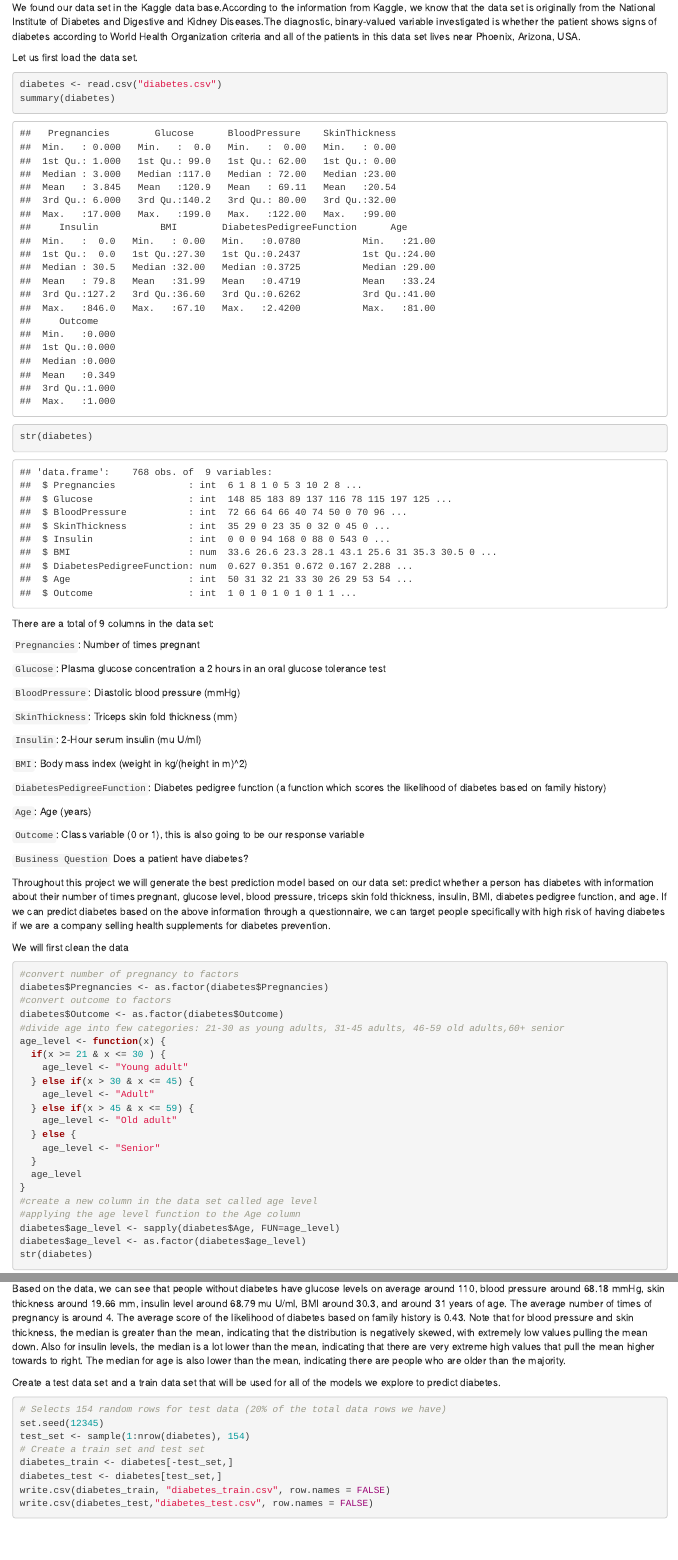
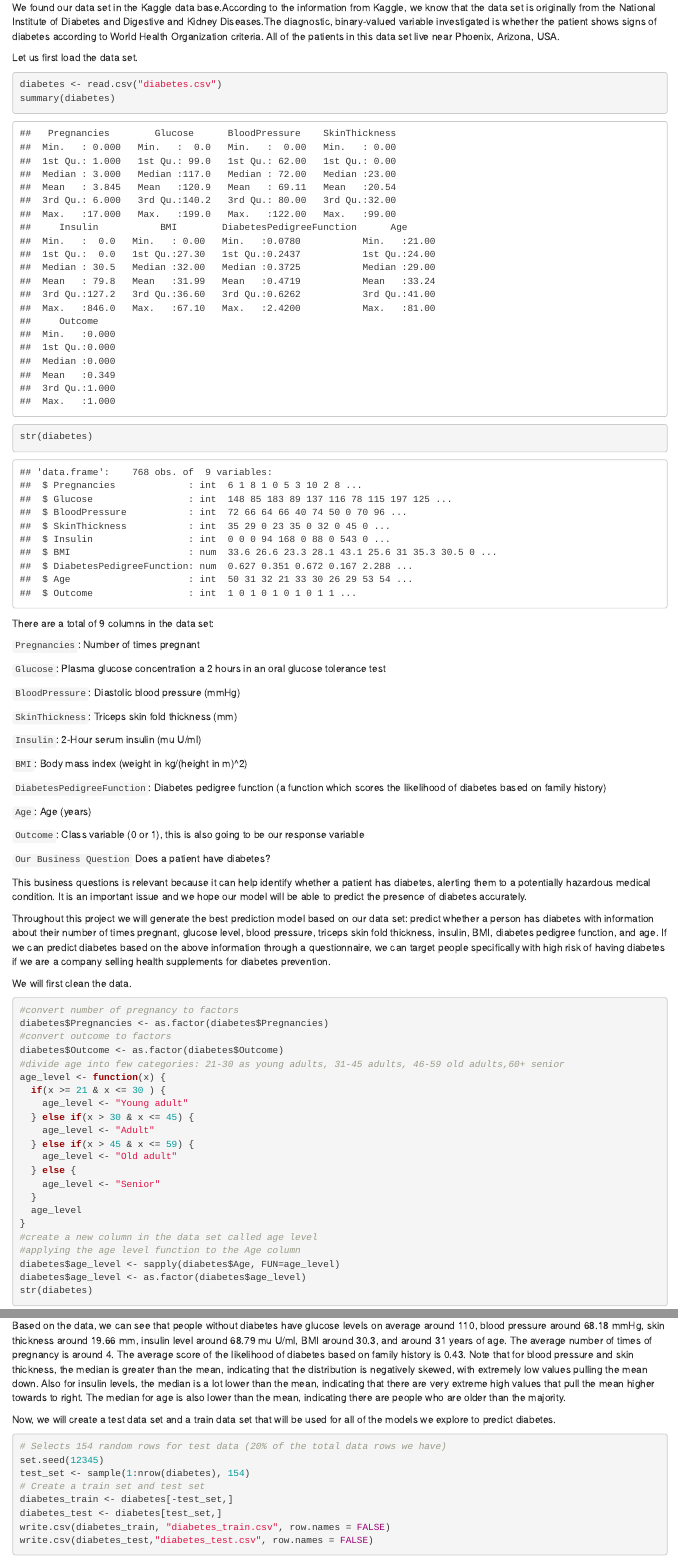
Before and after one commit to haitongy/TO_414-, an R Markdown document (Project 2 Intermediate Deliverable #1.Rmd): the page in a window 1100 px wide, from 190 px down, and a second part further down, joined at a grey line. Rendered offline with R 4.5, knitr and Pandoc, with nearby package versions; some code elsewhere in the file could not run offline.

Commit message:
small edits

````diff
--- a/Project 2 Intermediate Deliverable #1.Rmd
+++ b/Project 2 Intermediate Deliverable #1.Rmd
@@ -13,5 +13,5 @@ knitr::opts_chunk$set(echo = TRUE)
 
-We found our data set in the Kaggle data base.According to the information from Kaggle, we know that the data set is originally from the National Institute of Diabetes and Digestive and Kidney Diseases.The diagnostic, binary-valued variable investigated is whether the patient shows signs of diabetes according to World Health Organization criteria and all of the patients in this data set lives near Phoenix, Arizona, USA.
+We found our data set in the Kaggle data base.According to the information from Kaggle, we know that the data set is originally from the National Institute of Diabetes and Digestive and Kidney Diseases.The diagnostic, binary-valued variable investigated is whether the patient shows signs of diabetes according to World Health Organization criteria. All of the patients in this data set live near Phoenix, Arizona, USA.
 
 Let us first load the data set.
 ```{r}
@@ -39,11 +39,14 @@ There are a total of 9 columns in the data set:
 
 `Outcome`: Class variable (0 or 1), this is also going to be our response variable
 
-`Business Question` Does a patient have diabetes?
+`Our Business Question` Does a patient have diabetes?
+
+This business questions is relevant because it can help identify whether a patient has diabetes, alerting them to a potentially hazardous medical condition. It is an important issue and we hope our model will be able to predict the presence of diabetes accurately.
 
 Throughout this project we will generate the best prediction model based on our data set: predict whether a person has diabetes with information about their number of times pregnant, glucose level, blood pressure, triceps skin fold thickness, insulin, BMI, diabetes pedigree function, and age. If we can predict diabetes based on the above information through a questionnaire, we can target people specifically with high risk of having diabetes if we are a company selling health supplements for diabetes prevention.
 
-We will first clean the data
+We will first clean the data.
+
 ```{r}
 #convert number of pregnancy to factors
 diabetes$Pregnancies <- as.factor(diabetes$Pregnancies)
@@ -102,7 +105,7 @@ summary(as.numeric(n$DiabetesPedigreeFunction))
 ```
 Based on the data, we can see that people without diabetes have glucose levels on average around 110, blood pressure around 68.18 mmHg, skin thickness around 19.66 mm, insulin level around 68.79 mu U/ml, BMI around 30.3, and around 31 years of age. The average number of times of pregnancy is around 4. The average score of the likelihood of diabetes based on family history is 0.43. Note that for blood pressure and skin thickness, the median is greater than the mean, indicating that the distribution is negatively skewed, with extremely low values pulling the mean down. Also for insulin levels, the median is a lot lower than the mean, indicating that there are very extreme high values that pull the mean higher towards to right. The median for age is also lower than the mean, indicating there are people who are older than the majority.
 
-Create a test data set and a train data set that will be used for all of the models we explore to predict diabetes.
+Now, we will create a test data set and a train data set that will be used for all of the models we explore to predict diabetes.
 ```{r}
 # Selects 154 random rows for test data (20% of the total data rows we have)
 set.seed(12345)
````
Also changed, not shown: Project 2 Intermediate Deliverable #1.Rmd (12 more changed lines).
